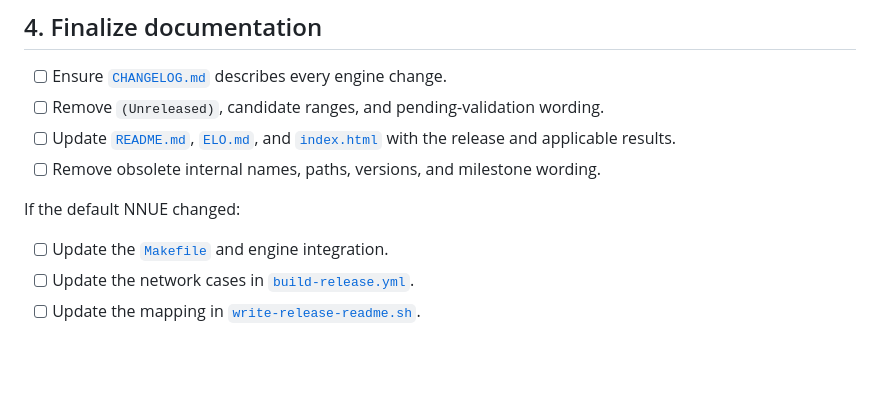
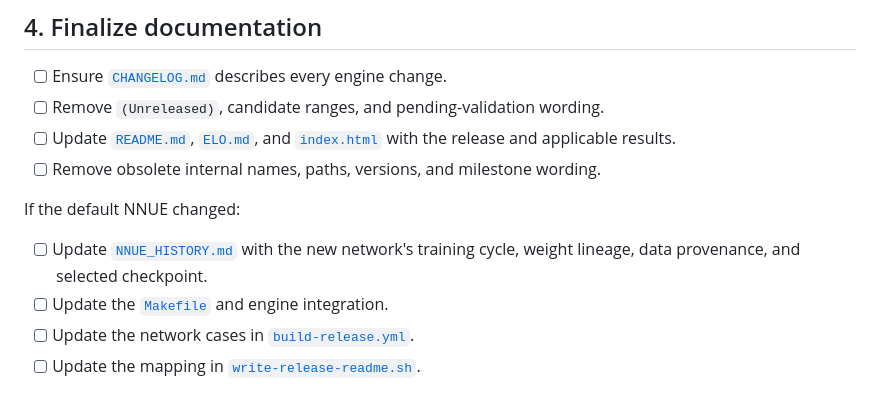
Before and after one commit to shahyaranfaz/SHAYVERI, a Markdown page: docs/RELEASING.md, the part around the change. Rendered like a GitHub page; blank space fills up the shorter version.

Commit message:
Account for new doc in releasing checklist

```diff
--- a/docs/RELEASING.md
+++ b/docs/RELEASING.md
@@ -68,6 +68,8 @@ PIN_ROOT="$PWD" ./watch.sh
 
 If the default NNUE changed:
 
+- [ ] Update [`NNUE_HISTORY.md`](NNUE_HISTORY.md) with the new network's
+  training cycle, weight lineage, data provenance, and selected checkpoint.
 - [ ] Update the [`Makefile`](../Makefile) and engine integration.
 - [ ] Update the network cases in
   [`build-release.yml`](../.github/workflows/build-release.yml).
```
